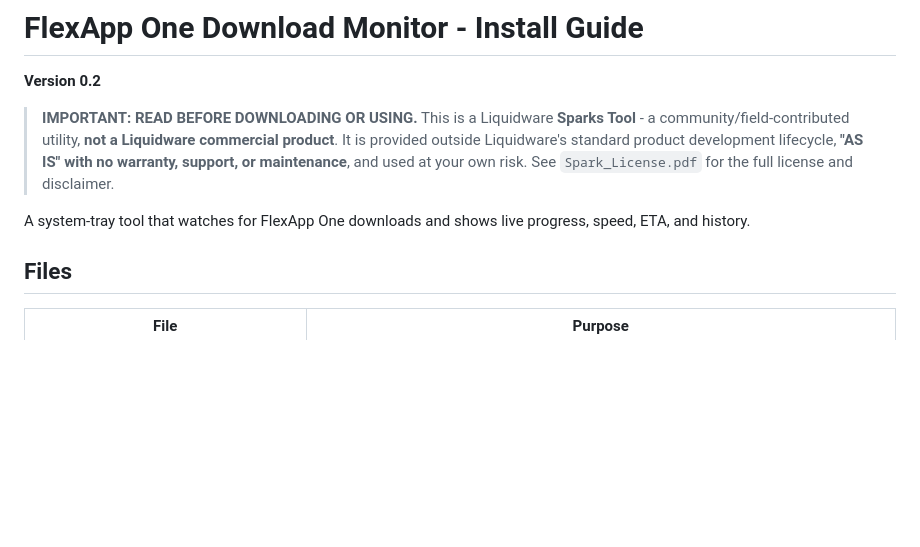
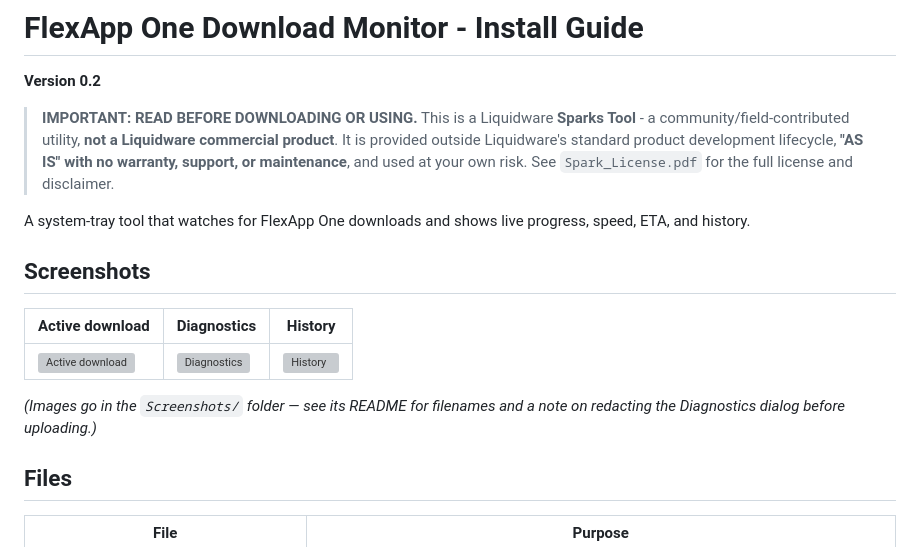
Before and after one commit to LaurensLiquidware/LW, a Markdown page: FlexAppOneDownloadMonitor/README.md, the part around the change. Drawn GitHub-style; blank space fills up the shorter version; grey boxes are pictures that could not be loaded.

```diff
--- a/FlexAppOneDownloadMonitor/README.md
+++ b/FlexAppOneDownloadMonitor/README.md
@@ -5,6 +5,14 @@
 > **IMPORTANT: READ BEFORE DOWNLOADING OR USING.** This is a Liquidware **Sparks Tool** - a community/field-contributed utility, **not a Liquidware commercial product**. It is provided outside Liquidware's standard product development lifecycle, **"AS IS" with no warranty, support, or maintenance**, and used at your own risk. See `Spark_License.pdf` for the full license and disclaimer.
 
 A system-tray tool that watches for FlexApp One downloads and shows live progress, speed, ETA, and history.
+
+## Screenshots
+
+| Active download | Diagnostics | History |
+|---|---|---|
+| ![Active download](Screenshots/active-download.png) | ![Diagnostics](Screenshots/diagnostics.png) | ![History](Screenshots/history.png) |
+
+*(Images go in the `Screenshots/` folder — see its README for filenames and a note on redacting the Diagnostics dialog before uploading.)*
 
 ## Files
 
```
Also changed, not shown: FlexAppOneDownloadMonitor/Screenshots/README.md (added, +18 -0 lines).
